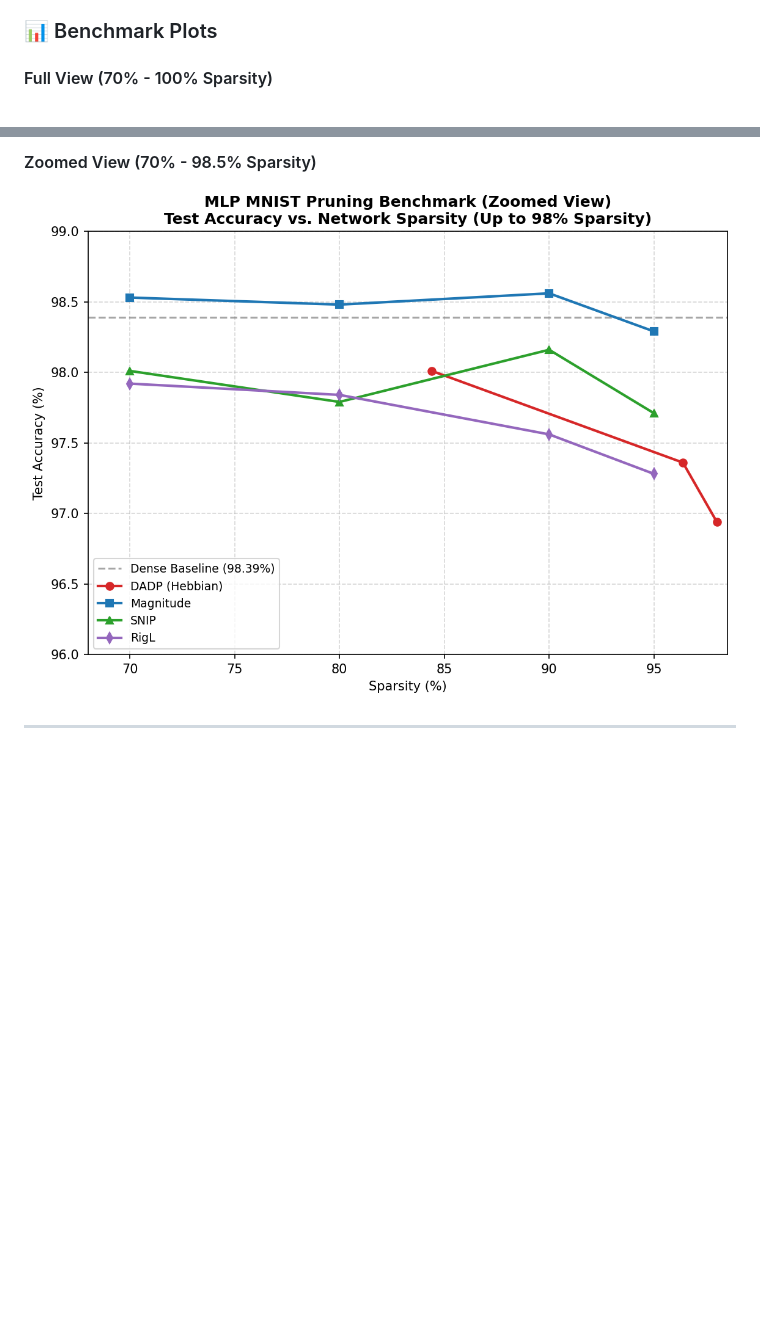
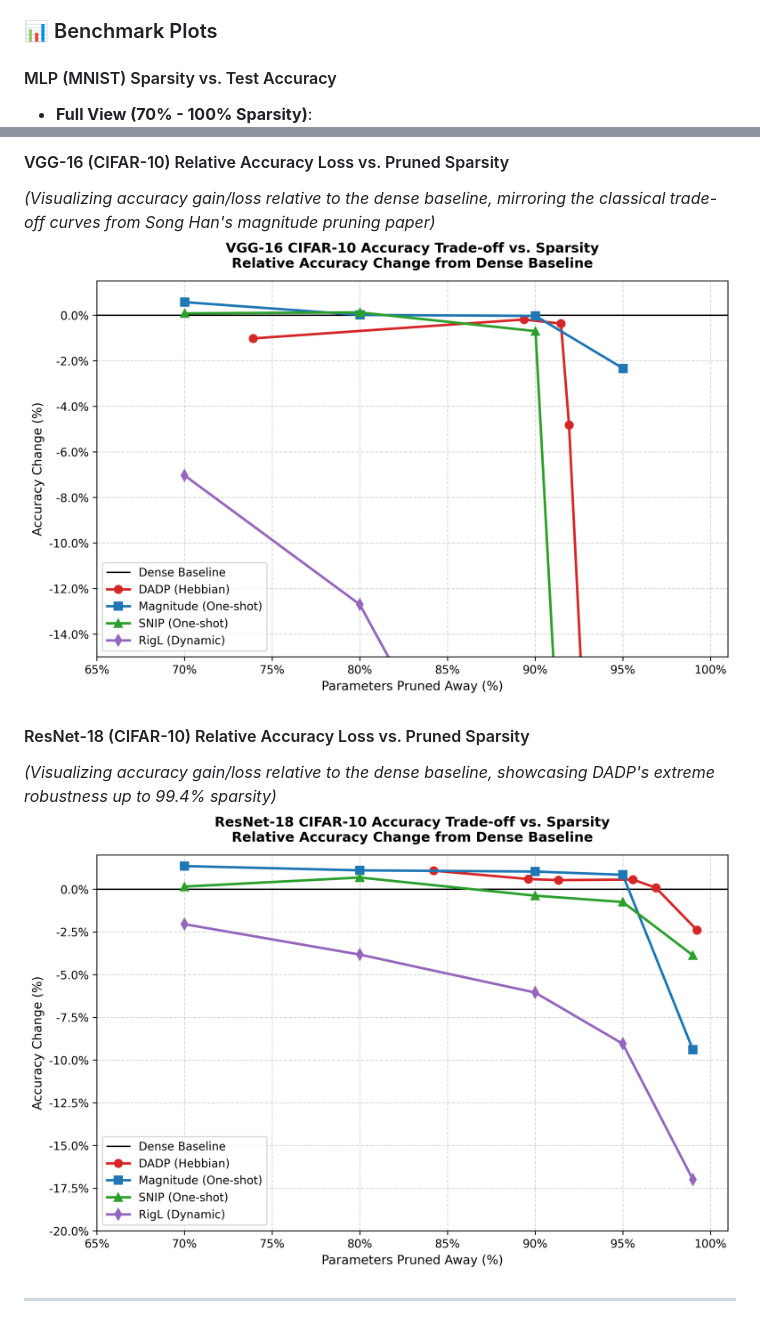
Before and after one commit to bhushan1729/hebbian_learning, a Markdown page: observations.md, 2 parts joined by grey strips. Drawn GitHub-style; pictures changed too: plots/resnet18_accuracy_loss_comparison.png (added), plots/vgg16_accuracy_loss_comparison.png (added); blank space fills up the shorter version.

Commit message:
docs: add relative accuracy loss trade-off curves for VGG-16 and ResNet-18, matching Song Han's paper style

```diff
--- a/observations.md
+++ b/observations.md
@@ -101,5 +101,6 @@ Below is the summary of final metrics for the baseline and pruned models trained
 
 ### 📊 Benchmark Plots
 
-#### Full View (70% - 100% Sparsity)
+#### MLP (MNIST) Sparsity vs. Test Accuracy
+* **Full View (70% - 100% Sparsity)**:
 ![MLP MNIST Sparsity vs. Test Accuracy (Full View)](plots/mlp_mnist_sparsity_vs_accuracy_full.png)
@@ -106,6 +109,11 @@ Below is the summary of final metrics for the baseline and pruned models trained
 
-#### Zoomed View (70% - 98.5% Sparsity)
-![MLP MNIST Sparsity vs. Test Accuracy (Zoomed View)](plots/mlp_mnist_sparsity_vs_accuracy_zoom.png)
+#### VGG-16 (CIFAR-10) Relative Accuracy Loss vs. Pruned Sparsity
+*(Visualizing accuracy gain/loss relative to the dense baseline, mirroring the classical trade-off curves from Song Han's magnitude pruning paper)*
+![VGG-16 Accuracy Change vs. Sparsity](plots/vgg16_accuracy_loss_comparison.png)
+
+#### ResNet-18 (CIFAR-10) Relative Accuracy Loss vs. Pruned Sparsity
+*(Visualizing accuracy gain/loss relative to the dense baseline, showcasing DADP's extreme robustness up to 99.4% sparsity)*
+![ResNet-18 Accuracy Change vs. Sparsity](plots/resnet18_accuracy_loss_comparison.png)
 
 ---
 
```
Also changed, not shown: other parts of observations.md (+2 -0 lines), 2 other files.
